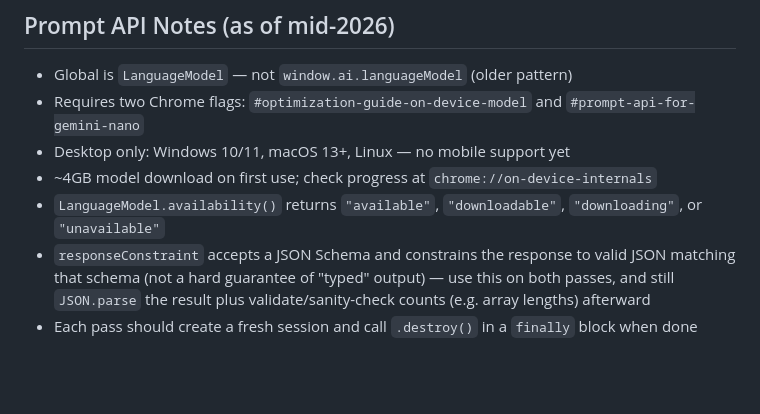
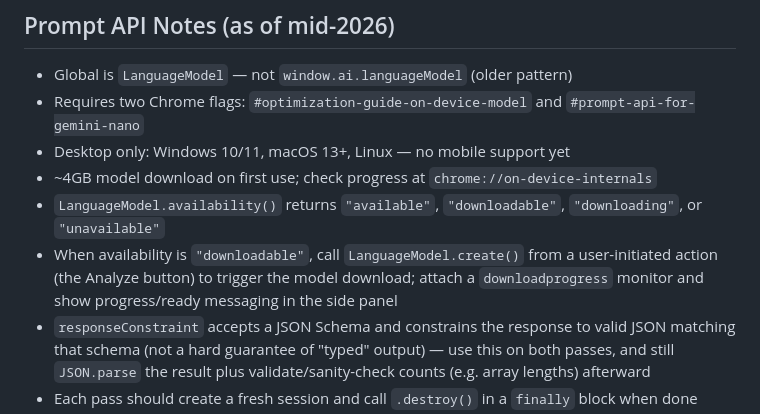
Before and after one commit to robsassack/gapcheck, a Markdown page: docs/plan.md, the part around the change. GitHub-like rendering; blank space fills up the shorter version.

Commit message:
Add README and add LLM info to plan

```diff
--- a/docs/plan.md
+++ b/docs/plan.md
@@ -123,6 +123,7 @@ The results UI derives its sections by filtering `matches[]`: `covered` = `statu
 - Desktop only: Windows 10/11, macOS 13+, Linux — no mobile support yet
 - ~4GB model download on first use; check progress at `chrome://on-device-internals`
 - `LanguageModel.availability()` returns `"available"`, `"downloadable"`, `"downloading"`, or `"unavailable"`
+- When availability is `"downloadable"`, call `LanguageModel.create()` from a user-initiated action (the Analyze button) to trigger the model download; attach a `downloadprogress` monitor and show progress/ready messaging in the side panel
 - `responseConstraint` accepts a JSON Schema and constrains the response to valid JSON matching that schema (not a hard guarantee of "typed" output) — use this on both passes, and still `JSON.parse` the result plus validate/sanity-check counts (e.g. array lengths) afterward
 - Each pass should create a fresh session and call `.destroy()` in a `finally` block when done
 - Distributing as a packaged extension gives stable API access without an origin trial token
```
Also changed, not shown: README.md (added, +30 -0 lines), docs/plan-checklist.md (+2 -1 lines).
